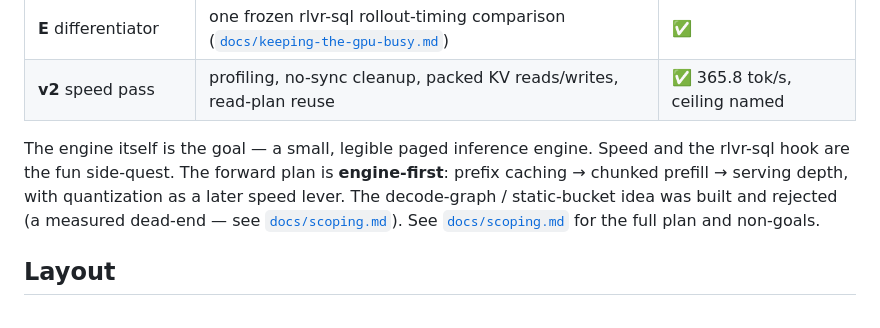
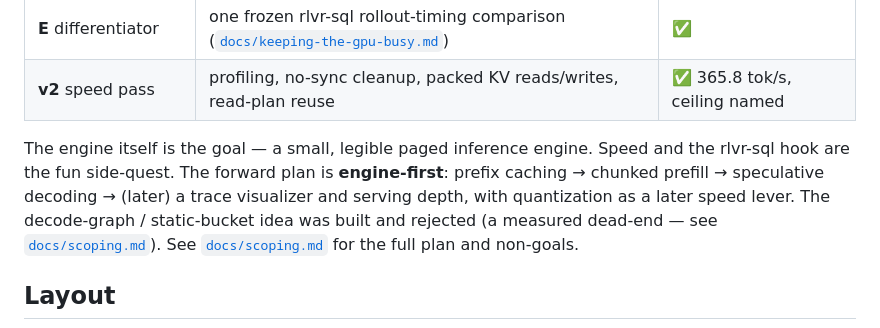
Before and after one commit to adamthuvesen/llm-infer, a Markdown page: README.md, the part around the change. Rendered like a GitHub page.

Commit message:
docs(roadmap): add speculative decoding; sequence serving depth + visualizer late

```diff
--- a/README.md
+++ b/README.md
@@ -22,7 +22,8 @@ the ceiling, never the thing we beat; the gap to it is named, not hidden.
 
 The engine itself is the goal — a small, legible paged inference engine. Speed and the
 rlvr-sql hook are the fun side-quest. The forward plan is **engine-first**: prefix
-caching → chunked prefill → serving depth, with quantization as a later speed lever.
+caching → chunked prefill → speculative decoding → (later) a trace visualizer and serving
+depth, with quantization as a later speed lever.
 The decode-graph / static-bucket idea was built and rejected (a measured dead-end — see
 [`docs/scoping.md`](docs/scoping.md)). See [`docs/scoping.md`](docs/scoping.md) for the
 full plan and non-goals.
```
Also changed, not shown: docs/scoping.md (+18 -5 lines).
